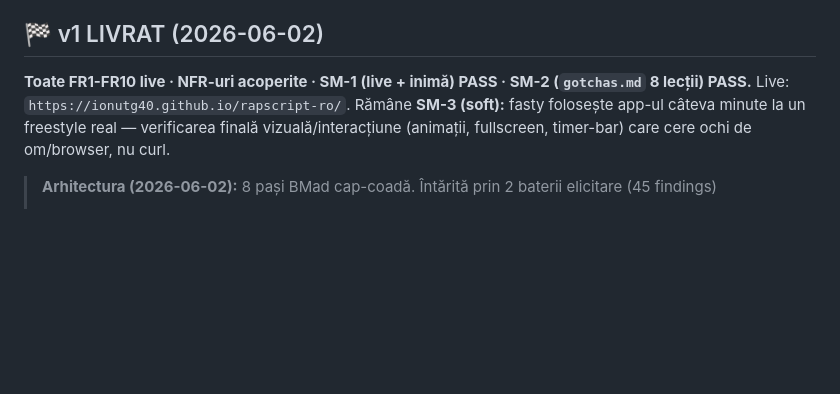
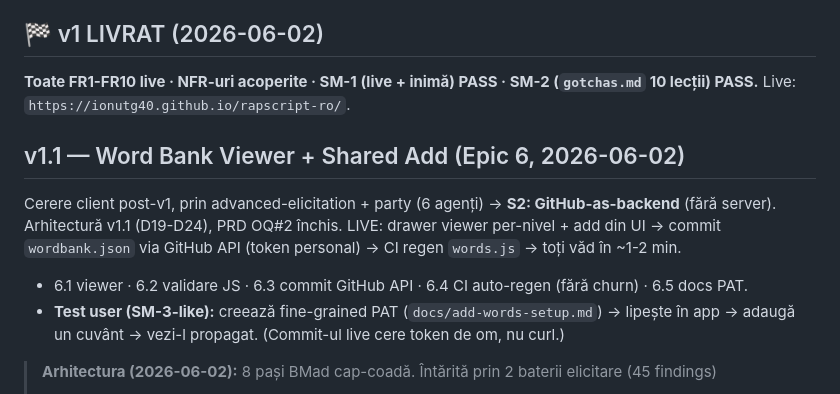
Before and after one commit to ionutg40/rapscript-ro, a Markdown page: plan.md, the part around the change. GitHub-like rendering; blank space fills up the shorter version.

Commit message:
Epic 6 v1.1 LIVE: viewer + shared add (GitHub-as-backend)
Co-Authored-By: Claude Opus 4.8 (1M context) <noreply@anthropic.com>

```diff
--- a/plan.md
+++ b/plan.md
@@ -23,10 +23,17 @@ Tracker de proiect. Urmărim pașii BMad Method.
 
 ## 🏁 v1 LIVRAT (2026-06-02)
 
-**Toate FR1-FR10 live · NFR-uri acoperite · SM-1 (live + inimă) PASS · SM-2 (`gotchas.md` 8 lecții) PASS.**
-Live: `https://ionutg40.github.io/rapscript-ro/`. Rămâne **SM-3 (soft):** fasty folosește app-ul câteva
-minute la un freestyle real — verificarea finală vizuală/interacțiune (animații, fullscreen, timer-bar)
-care cere ochi de om/browser, nu curl.
+**Toate FR1-FR10 live · NFR-uri acoperite · SM-1 (live + inimă) PASS · SM-2 (`gotchas.md` 10 lecții) PASS.**
+Live: `https://ionutg40.github.io/rapscript-ro/`.
+
+## v1.1 — Word Bank Viewer + Shared Add (Epic 6, 2026-06-02)
+
+Cerere client post-v1, prin advanced-elicitation + party (6 agenți) → **S2: GitHub-as-backend** (fără
+server). Arhitectură v1.1 (D19-D24), PRD OQ#2 închis. LIVE: drawer viewer per-nivel + add din UI →
+commit `wordbank.json` via GitHub API (token personal) → CI regen `words.js` → toți văd în ~1-2 min.
+- 6.1 viewer · 6.2 validare JS · 6.3 commit GitHub API · 6.4 CI auto-regen (fără churn) · 6.5 docs PAT.
+- **Test user (SM-3-like):** creează fine-grained PAT (`docs/add-words-setup.md`) → lipește în app →
+  adaugă un cuvânt → vezi-l propagat. (Commit-ul live cere token de om, nu curl.)
 
 > **Arhitectura (2026-06-02):** 8 pași BMad cap-coadă. Întărită prin 2 baterii elicitare (45 findings)
 > + 2 party + Code Review Gauntlet + review 7 agenți + sweep Occam (35 items) + Delphi final (6/6 SHIP).
```
